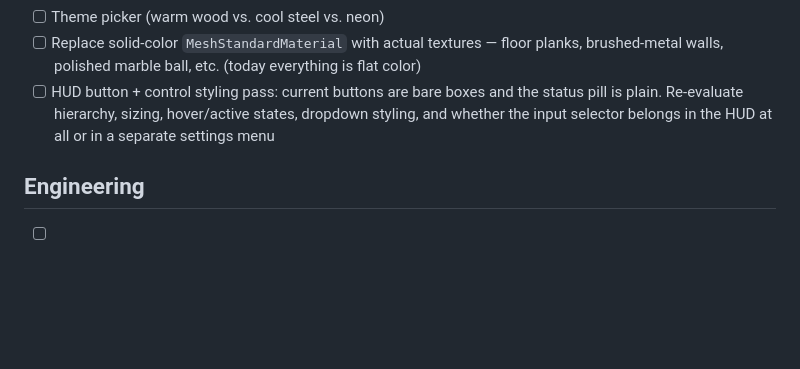
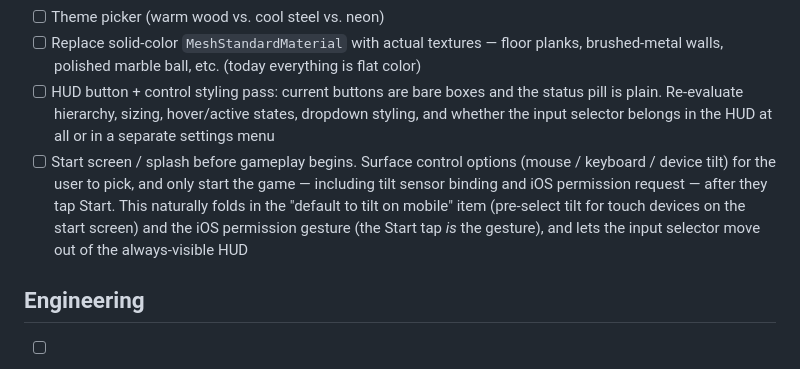
Before and after one commit to WillMcGill/Labyrinth, a Markdown page: TODO.md, the part around the change. Drawn GitHub-style; blank space fills up the shorter version.

Commit message:
Add start-screen UX flow to backlog
Capture the idea of a pre-game start screen where the user picks
control mode and taps Start. Tilt sensor binding and the iOS
permission request would defer until the Start tap, which serves as
the user-gesture activation iOS requires. Naturally consolidates two
existing items: defaulting to tilt on mobile (just pre-select on the
start screen) and moving the input selector out of the always-visible
HUD.

Co-Authored-By: Claude Opus 4.7 (1M context) <noreply@anthropic.com>

```diff
--- a/TODO.md
+++ b/TODO.md
@@ -28,6 +28,7 @@ Ideas and improvements for Labyrinth. Keep entries short — link to a PR or iss
 - [ ] Theme picker (warm wood vs. cool steel vs. neon)
 - [ ] Replace solid-color `MeshStandardMaterial` with actual textures — floor planks, brushed-metal walls, polished marble ball, etc. (today everything is flat color)
 - [ ] HUD button + control styling pass: current buttons are bare boxes and the status pill is plain. Re-evaluate hierarchy, sizing, hover/active states, dropdown styling, and whether the input selector belongs in the HUD at all or in a separate settings menu
+- [ ] Start screen / splash before gameplay begins. Surface control options (mouse / keyboard / device tilt) for the user to pick, and only start the game — including tilt sensor binding and iOS permission request — after they tap Start. This naturally folds in the "default to tilt on mobile" item (pre-select tilt for touch devices on the start screen) and the iOS permission gesture (the Start tap *is* the gesture), and lets the input selector move out of the always-visible HUD
 
 ## Engineering
 - [ ] Bundle is ~880 KB gzipped — switch from `@dimforge/rapier3d-compat` to the non-compat build with separate WASM file to cut JS bundle
```
